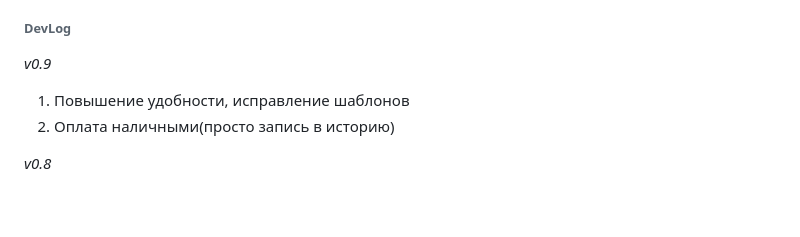
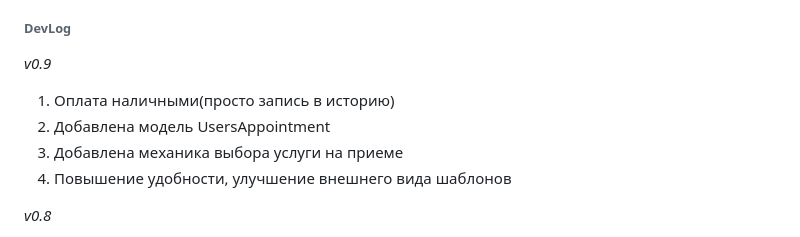
Before and after one commit to AlexandrBxbrxv/Medical_Diagnostics, a Markdown page: README.md, the part around the change. GitHub-like rendering; blank space fills up the shorter version.

Commit message:
отредактирован

```diff
--- a/README.md
+++ b/README.md
@@ -21,8 +21,10 @@
 ###### DevLog
 
 _v0.9_
-1. Повышение удобности, исправление шаблонов
-2. Оплата наличными(просто запись в историю)
+1. Оплата наличными(просто запись в историю)
+2. Добавлена модель UsersAppointment
+3. Добавлена механика выбора услуги на приеме
+4. Повышение удобности, улучшение внешнего вида шаблонов
 
 _v0.8_
 1. Установлены requests, gunicorn
```
